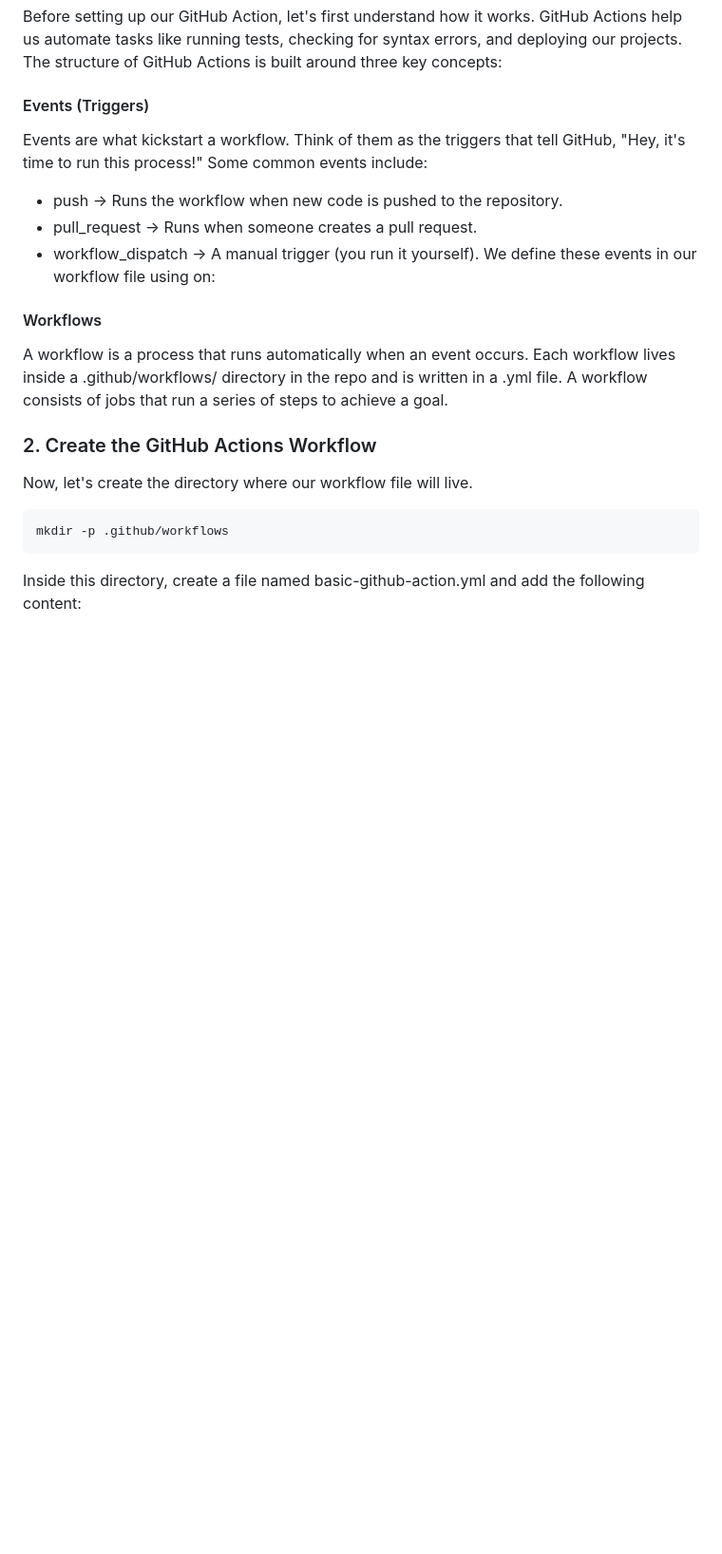
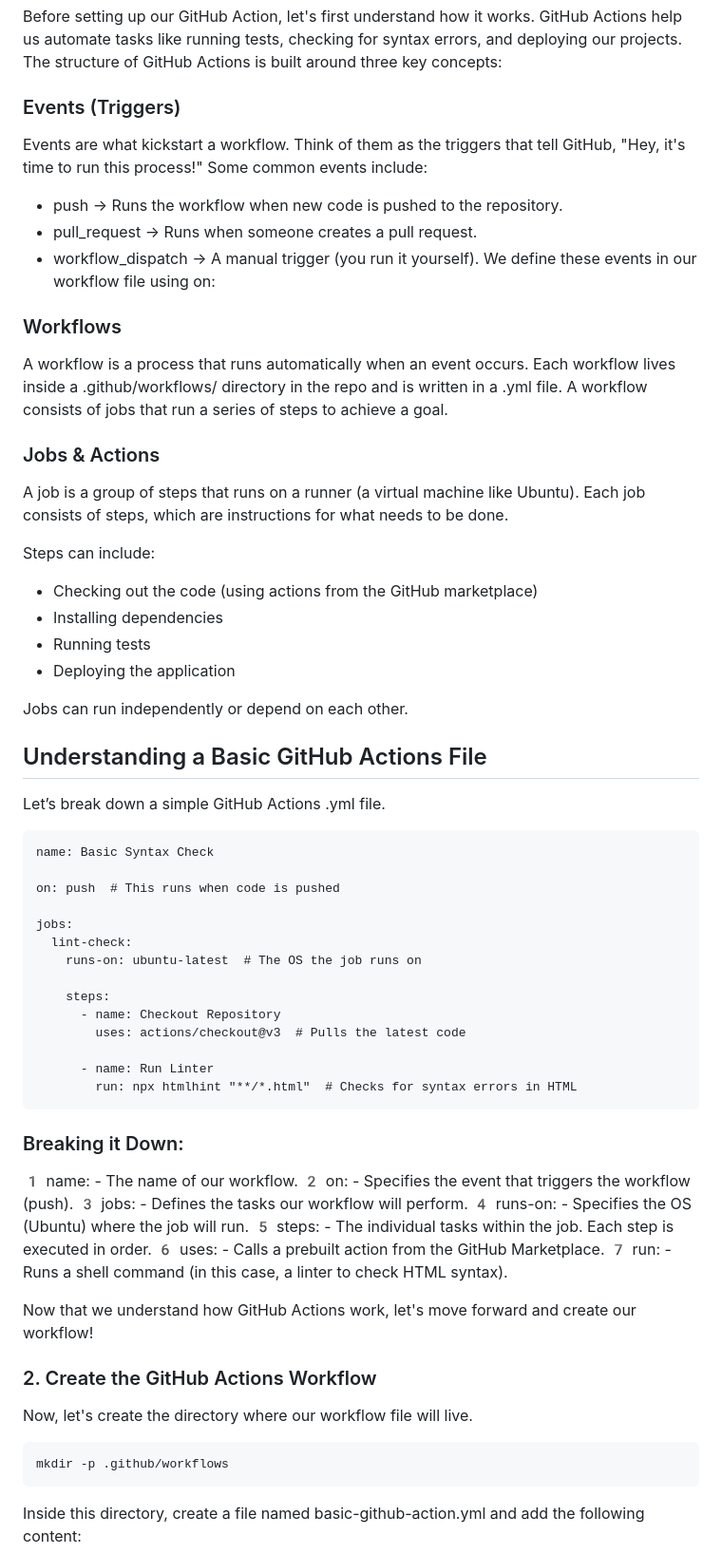
Before and after one commit to sheezylion/simple-project-with-github-action, a Markdown page: README.md, the part around the change. Shown at 95% size. Rendered like a GitHub page; blank space fills up the shorter version.

````diff
--- a/README.md
+++ b/README.md
@@ -52,7 +52,7 @@ Inside the repository, create an index.html file and add the following basic for
 ## How GitHub Actions Work
 Before setting up our GitHub Action, let's first understand how it works. GitHub Actions help us automate tasks like running tests, checking for syntax errors, and deploying our projects. The structure of GitHub Actions is built around three key concepts:
 
-#### Events (Triggers)
+### Events (Triggers)
 Events are what kickstart a workflow. Think of them as the triggers that tell GitHub, "Hey, it's time to run this process!"
 Some common events include:
 - push → Runs the workflow when new code is pushed to the repository.
@@ -60,11 +60,51 @@ Some common events include:
 - workflow_dispatch → A manual trigger (you run it yourself).
 We define these events in our workflow file using on:
 
-#### Workflows
+### Workflows
 A workflow is a process that runs automatically when an event occurs. Each workflow lives inside a .github/workflows/ directory in the repo and is written in a .yml file.
 A workflow consists of jobs that run a series of steps to achieve a goal.
 
+### Jobs & Actions
+A job is a group of steps that runs on a runner (a virtual machine like Ubuntu). Each job consists of steps, which are instructions for what needs to be done.
 
+Steps can include:
+- Checking out the code (using actions from the GitHub marketplace)
+- Installing dependencies
+- Running tests
+- Deploying the application
+
+Jobs can run independently or depend on each other.
+
+## Understanding a Basic GitHub Actions File
+Let’s break down a simple GitHub Actions .yml file.
+
+```
+name: Basic Syntax Check
+
+on: push  # This runs when code is pushed
+
+jobs:
+  lint-check:
+    runs-on: ubuntu-latest  # The OS the job runs on
+
+    steps:
+      - name: Checkout Repository
+        uses: actions/checkout@v3  # Pulls the latest code
+
+      - name: Run Linter
+        run: npx htmlhint "**/*.html"  # Checks for syntax errors in HTML
+```
+
+### Breaking it Down:
+1️ name: - The name of our workflow.
+2️ on: - Specifies the event that triggers the workflow (push).
+3️ jobs: - Defines the tasks our workflow will perform.
+4️ runs-on: - Specifies the OS (Ubuntu) where the job will run.
+5️ steps: - The individual tasks within the job. Each step is executed in order.
+6️ uses: - Calls a prebuilt action from the GitHub Marketplace.
+7️ run: - Runs a shell command (in this case, a linter to check HTML syntax).
+
+Now that we understand how GitHub Actions work, let's move forward and create our workflow!
 
 ### 2. Create the GitHub Actions Workflow
 
````
